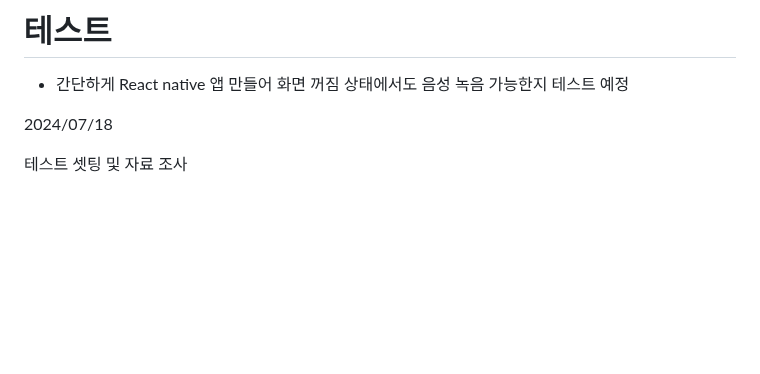
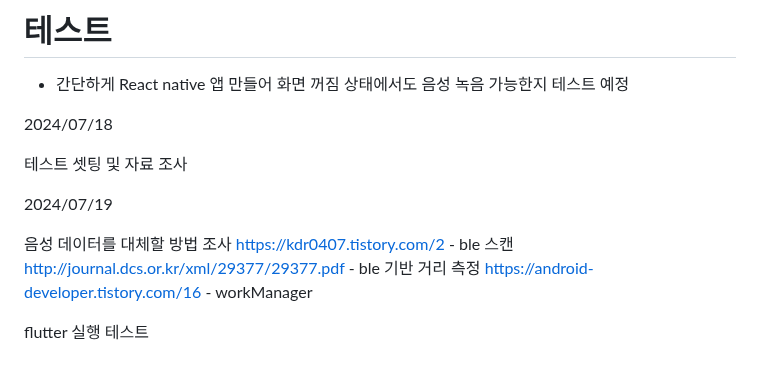
Before and after one commit to clairew99/GiutGiot, a Markdown page: README.md, the part around the change. Rendered like a GitHub page; blank space fills up the shorter version.

Commit message:
2024/07/19 commit

```diff
--- a/README.md
+++ b/README.md
@@ -182,3 +182,13 @@
 2024/07/18
 
 테스트 셋팅 및 자료 조사
+
+
+2024/07/19
+
+음성 데이터를 대체할 방법 조사
+https://kdr0407.tistory.com/2 - ble 스캔
+http://journal.dcs.or.kr/xml/29377/29377.pdf - ble 기반 거리 측정
+https://android-developer.tistory.com/16 - workManager
+
+flutter 실행 테스트
```
